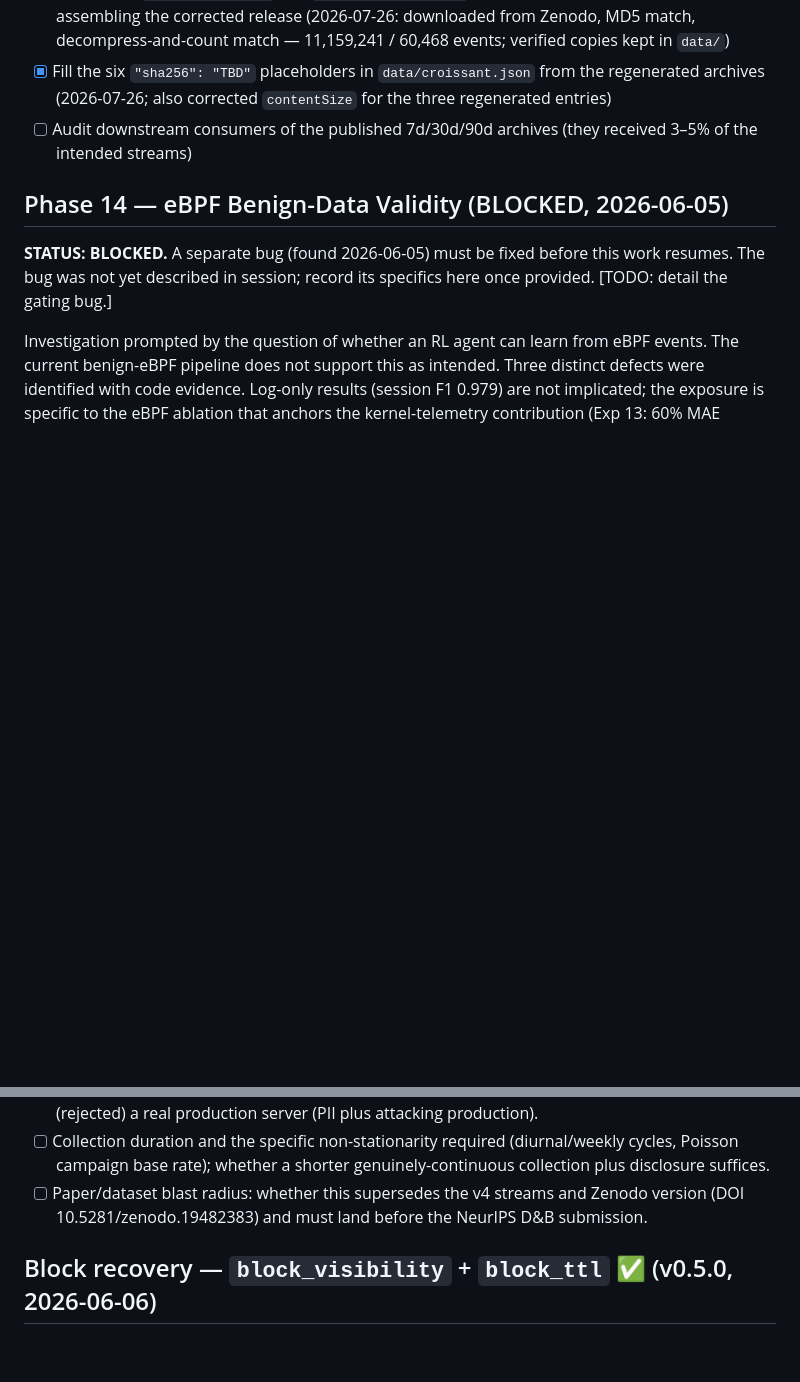
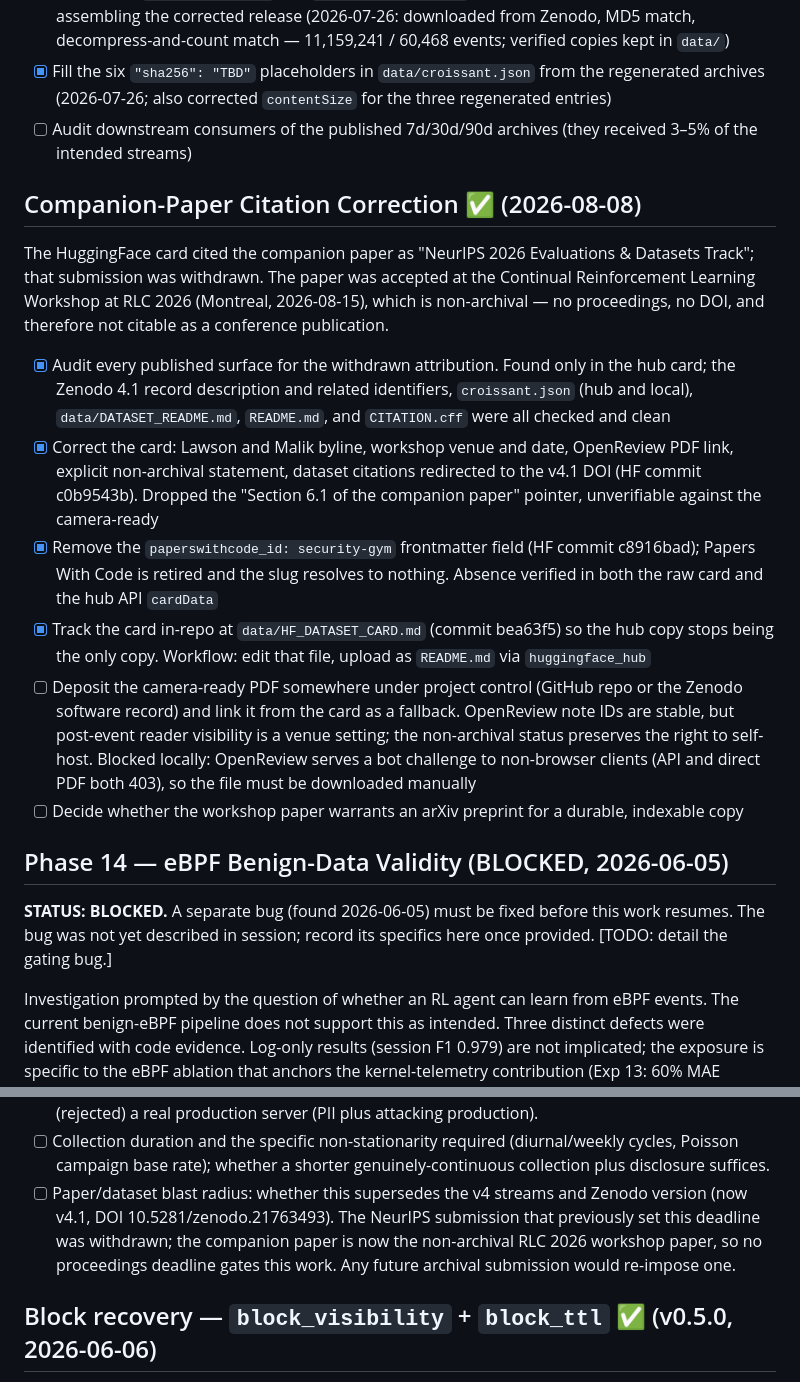
Before and after one commit to j-klawson/security-gym, a Markdown page: TODO.md, 2 parts joined by grey strips. Rendered like a GitHub page; blank space fills up the shorter version.

Commit message:
docs: correct companion-paper citation to the non-archival RLC 2026 workshop
The HuggingFace dataset card attributed the companion paper to the NeurIPS
2026 Evaluations & Datasets Track. That submission was withdrawn. The paper
was accepted at the Continual Reinforcement Learning Workshop at RLC 2026
(Montreal, 2026-08-15), which is non-archival: no proceedings, no DOI, and
therefore not citable as a conference publication.

Published corrections (HuggingFace j-klawson/security-gym-v4):

- c0b9543b: Lawson and Malik byline, workshop venue and date, OpenReview PDF
  link, explicit non-archival statement, and dataset citations redirected to
  the v4.1 DOI 10.5281/zenodo.21763493. Also dropped the pointer to a
  numbered section of the paper, unverifiable against the camera-ready.
- c8916bad: removed the paperswithcode_id frontmatter field. Papers With Code
  is retired and the slug resolves to nothing; absence confirmed in both the
  raw card and the hub API cardData.

Doc updates record the audit result: the withdrawn attribution appeared only
in the hub card. The Zenodo 4.1 record description and related identifiers,
croissant.json (hub and local), data/DATASET_README.md, README.md, and
CITATION.cff were each checked and never carried it, so no re-release is
needed.

TODO.md also drops the stale NeurIPS deadline from the Phase 14 blast-radius
decision, and tracks two follow-ups: depositing the camera-ready under
project control as a fallback for the OpenReview link, whose post-event
reader visibility is a venue setting, and whether to post an arXiv preprint.

```diff
--- a/TODO.md
+++ b/TODO.md
@@ -34,6 +34,17 @@ Read-only validation on hopper (report: `data/provenance/V4_ARCHIVE_STALENESS_20
 - [x] Fill the six `"sha256": "TBD"` placeholders in `data/croissant.json` from the regenerated archives (2026-07-26; also corrected `contentSize` for the three regenerated entries)
 - [ ] Audit downstream consumers of the published 7d/30d/90d archives (they received 3–5% of the intended streams)
 
+## Companion-Paper Citation Correction ✅ (2026-08-08)
+
+The HuggingFace card cited the companion paper as "NeurIPS 2026 Evaluations & Datasets Track"; that submission was withdrawn. The paper was accepted at the Continual Reinforcement Learning Workshop at RLC 2026 (Montreal, 2026-08-15), which is non-archival — no proceedings, no DOI, and therefore not citable as a conference publication.
+
+- [x] Audit every published surface for the withdrawn attribution. Found only in the hub card; the Zenodo 4.1 record description and related identifiers, `croissant.json` (hub and local), `data/DATASET_README.md`, `README.md`, and `CITATION.cff` were all checked and clean
+- [x] Correct the card: Lawson and Malik byline, workshop venue and date, OpenReview PDF link, explicit non-archival statement, dataset citations redirected to the v4.1 DOI (HF commit c0b9543b). Dropped the "Section 6.1 of the companion paper" pointer, unverifiable against the camera-ready
+- [x] Remove the `paperswithcode_id: security-gym` frontmatter field (HF commit c8916bad); Papers With Code is retired and the slug resolves to nothing. Absence verified in both the raw card and the hub API `cardData`
+- [x] Track the card in-repo at `data/HF_DATASET_CARD.md` (commit bea63f5) so the hub copy stops being the only copy. Workflow: edit that file, upload as `README.md` via `huggingface_hub`
+- [ ] Deposit the camera-ready PDF somewhere under project control (GitHub repo or the Zenodo software record) and link it from the card as a fallback. OpenReview note IDs are stable, but post-event reader visibility is a venue setting; the non-archival status preserves the right to self-host. Blocked locally: OpenReview serves a bot challenge to non-browser clients (API and direct PDF both 403), so the file must be downloaded manually
+- [ ] Decide whether the workshop paper warrants an arXiv preprint for a durable, indexable copy
+
 ## Phase 14 — eBPF Benign-Data Validity (BLOCKED, 2026-06-05)
 
 **STATUS: BLOCKED.** A separate bug (found 2026-06-05) must be fixed before this work resumes. The bug was not yet described in session; record its specifics here once provided. [TODO: detail the gating bug.]
@@ -61,7 +72,7 @@ Open decisions (deferred until the blocker is cleared):
 - [ ] Sequencing: diagnose-first, commit to re-collection now, or both in parallel.
 - [ ] Target host/workload if re-collecting: Isildur plus synthetic realistic workload (preserves auditd ground truth, vuln services, ISILDUR_READY snapshots), a new dedicated realistic target VM, or (rejected) a real production server (PII plus attacking production).
 - [ ] Collection duration and the specific non-stationarity required (diurnal/weekly cycles, Poisson campaign base rate); whether a shorter genuinely-continuous collection plus disclosure suffices.
-- [ ] Paper/dataset blast radius: whether this supersedes the v4 streams and Zenodo version (DOI 10.5281/zenodo.19482383) and must land before the NeurIPS D&B submission.
+- [ ] Paper/dataset blast radius: whether this supersedes the v4 streams and Zenodo version (now v4.1, DOI 10.5281/zenodo.21763493). The NeurIPS submission that previously set this deadline was withdrawn; the companion paper is now the non-archival RLC 2026 workshop paper, so no proceedings deadline gates this work. Any future archival submission would re-impose one.
 
 ## Block recovery — `block_visibility` + `block_ttl` ✅ (v0.5.0, 2026-06-06)
 
```
Also changed, not shown: CLAUDE.md (+2 -0 lines), ROADMAP.md (+2 -0 lines).
